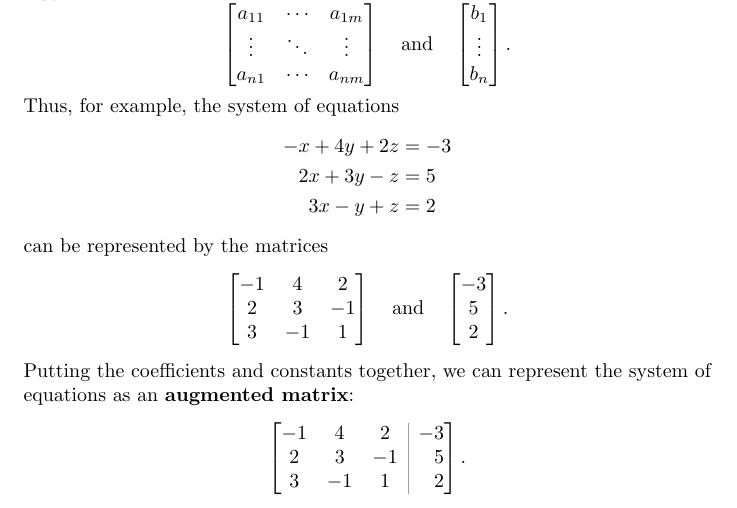
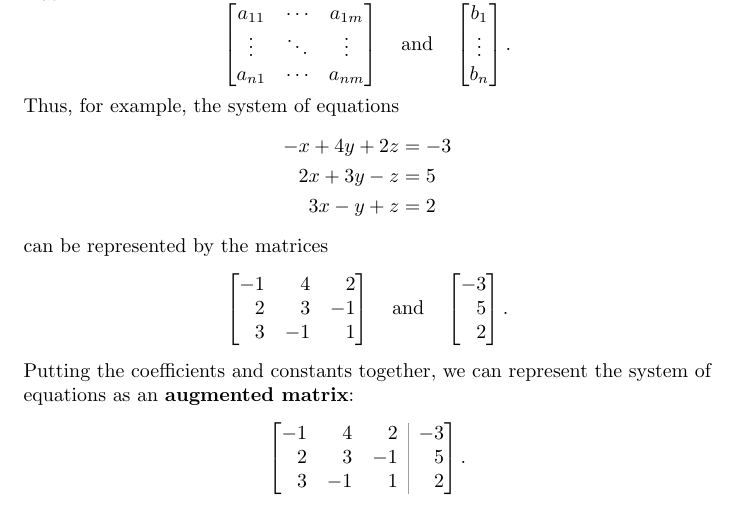
Before and after one commit to jackeddielove/pure-precalculus, a LaTeX document (tex/02-systems-of-equations-2.tex, which reads tex/preamble.tex): part of page 1 of 4, cut so that both start at the same text. Compiled offline with pdfLaTeX.

Commit message:
add mathtools package and right align matrices

```diff
--- a/tex/02-systems-of-equations-2.tex
+++ b/tex/02-systems-of-equations-2.tex
@@ -36,17 +36,17 @@ Thus, for example, the system of equations
 3x - y + z &= 2
 \end{align*}
 can be represented by the matrices
-\[\begin{bmatrix}
+\[\begin{bmatrix*}[r]
 -1 & 4 & 2 \\
 2 & 3 & -1 \\
 3 & -1 & 1
-\end{bmatrix} \quad \text{and} \quad \begin{bmatrix}
+\end{bmatrix*} \quad \text{and} \quad \begin{bmatrix*}[r]
 -3 \\
 5 \\
 2
-\end{bmatrix}.\]
+\end{bmatrix*}.\]
 Putting the coefficients and constants together, we can represent the system of equations as an \textbf{augmented matrix}:
-\[\begin{augmatrix}{ccc}
+\[\begin{augmatrix}{rrr}
 -1 & 4 & 2 & -3 \\
 2 & 3 & -1 & 5 \\
 3 & -1 & 1 & 2
--- a/tex/preamble.tex
+++ b/tex/preamble.tex
@@ -1,5 +1,6 @@
 \usepackage{graphicx}
 \usepackage{amsmath, amsthm, amssymb}
+\usepackage{mathtools}
 \usepackage{enumitem}
 \usepackage{pgfplots}
 \pgfplotsset{compat=1.18} % Ensures backward compatibility
```
